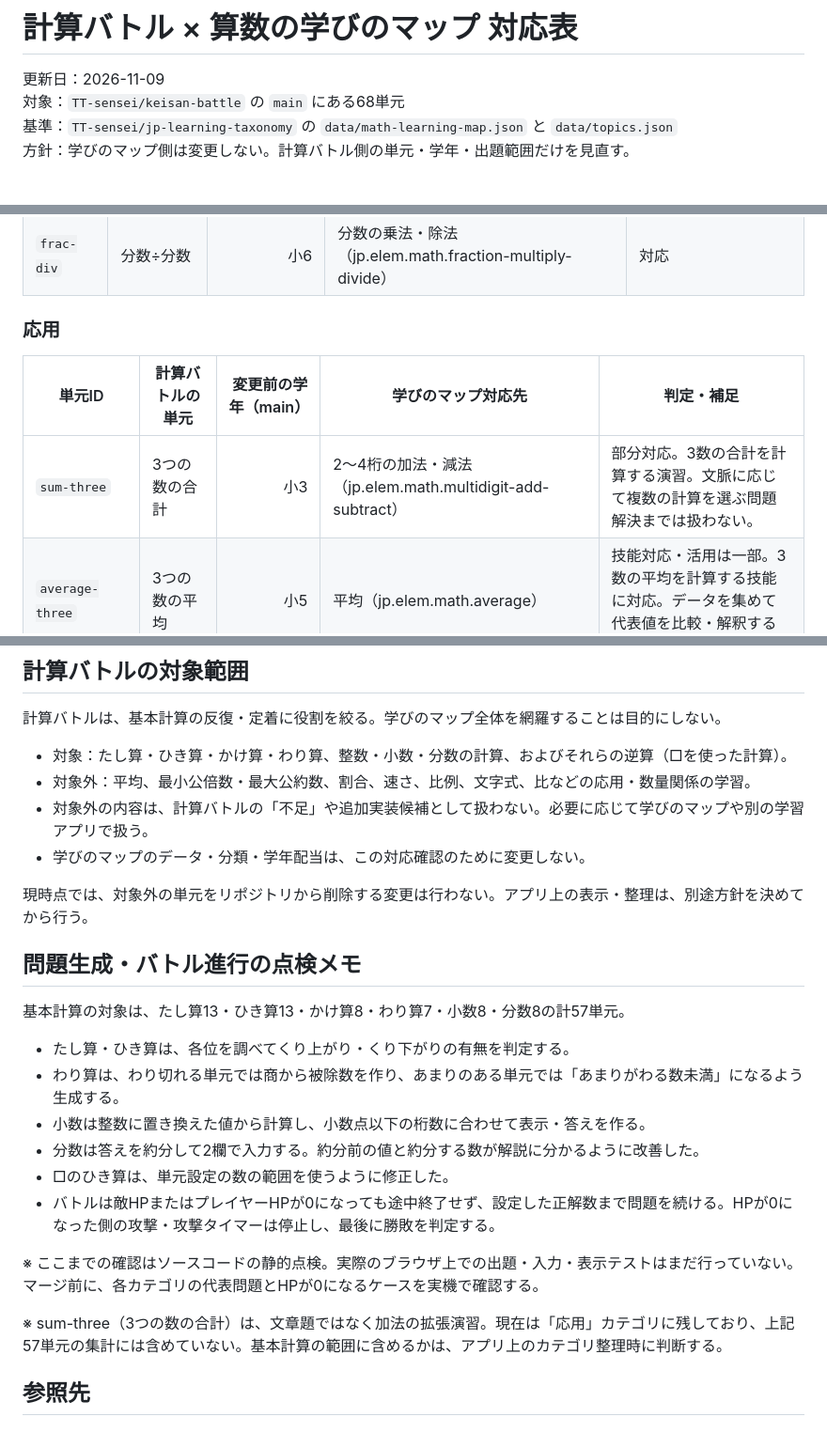
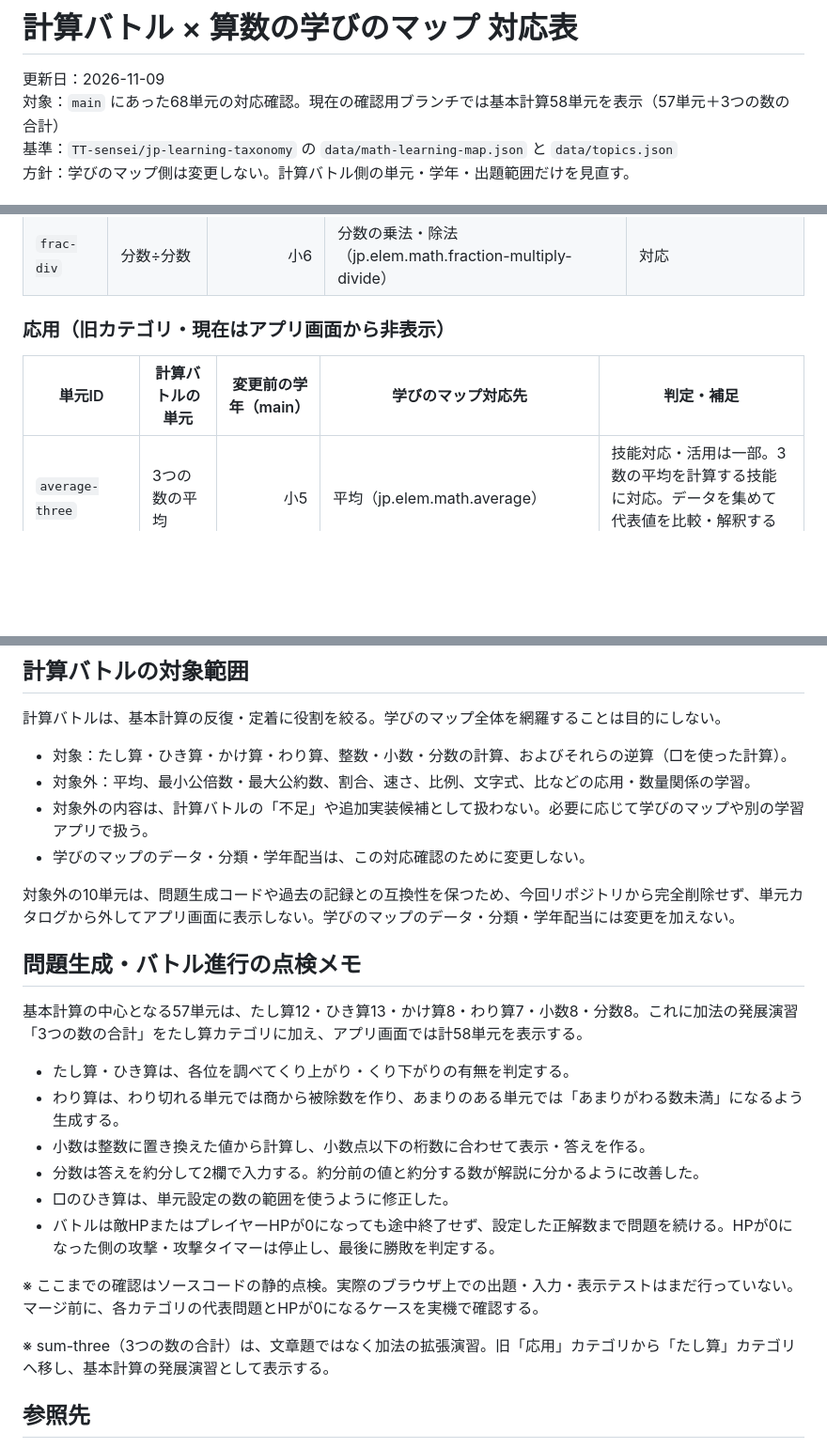
Before and after one commit to TT-sensei/keisan-battle, a Markdown page: docs/learning-map-crosswalk.md, 3 parts joined by grey strips. Shown at 94% size. Drawn GitHub-style; blank space fills up the shorter version.

Commit message:
Document basic-calculation-only unit catalog

```diff
--- a/docs/learning-map-crosswalk.md
+++ b/docs/learning-map-crosswalk.md
@@ -1,7 +1,7 @@
 # 計算バトル × 算数の学びのマップ 対応表
 
 更新日：2026-11-09
-対象：`TT-sensei/keisan-battle` の `main` にある68単元
+対象：`main` にあった68単元の対応確認。現在の確認用ブランチでは基本計算58単元を表示（57単元＋3つの数の合計）
 基準：`TT-sensei/jp-learning-taxonomy` の `data/math-learning-map.json` と `data/topics.json`
 方針：学びのマップ側は変更しない。計算バトル側の単元・学年・出題範囲だけを見直す。
 
@@ -104,11 +105,10 @@
 | `frac-mul` | 分数×分数 | 小6 | 分数の乗法・除法（jp.elem.math.fraction-multiply-divide） | 対応 |
 | `frac-div` | 分数÷分数 | 小6 | 分数の乗法・除法（jp.elem.math.fraction-multiply-divide） | 対応 |
 
-### 応用
+### 応用（旧カテゴリ・現在はアプリ画面から非表示）
 
 | 単元ID | 計算バトルの単元 | 変更前の学年（main） | 学びのマップ対応先 | 判定・補足 |
 |---|---|---:|---|---|
-| `sum-three` | 3つの数の合計 | 小3 | 2～4桁の加法・減法（jp.elem.math.multidigit-add-subtract） | 部分対応。3数の合計を計算する演習。文脈に応じて複数の計算を選ぶ問題解決までは扱わない。 |
 | `average-three` | 3つの数の平均 | 小5 | 平均（jp.elem.math.average） | 技能対応・活用は一部。3数の平均を計算する技能に対応。データを集めて代表値を比較・解釈する活動までは扱わない。 |
 | `common-multiple` | 最小公倍数 | 小5 | 倍数・約数（jp.elem.math.factors-multiples） | 対応 |
 | `common-divisor` | 最大公約数 | 小5 | 倍数・約数（jp.elem.math.factors-multiples） | 対応 |
@@ -175,11 +175,11 @@
 - 対象外の内容は、計算バトルの「不足」や追加実装候補として扱わない。必要に応じて学びのマップや別の学習アプリで扱う。
 - 学びのマップのデータ・分類・学年配当は、この対応確認のために変更しない。
 
-現時点では、対象外の単元をリポジトリから削除する変更は行わない。アプリ上の表示・整理は、別途方針を決めてから行う。
+対象外の10単元は、問題生成コードや過去の記録との互換性を保つため、今回リポジトリから完全削除せず、単元カタログから外してアプリ画面に表示しない。学びのマップのデータ・分類・学年配当には変更を加えない。
 
 ## 問題生成・バトル進行の点検メモ
 
-基本計算の対象は、たし算13・ひき算13・かけ算8・わり算7・小数8・分数8の計57単元。
+基本計算の中心となる57単元は、たし算12・ひき算13・かけ算8・わり算7・小数8・分数8。これに加法の発展演習「3つの数の合計」をたし算カテゴリに加え、アプリ画面では計58単元を表示する。
 
 - たし算・ひき算は、各位を調べてくり上がり・くり下がりの有無を判定する。
 - わり算は、わり切れる単元では商から被除数を作り、あまりのある単元では「あまりがわる数未満」になるよう生成する。
@@ -190,7 +190,7 @@
 
 ※ ここまでの確認はソースコードの静的点検。実際のブラウザ上での出題・入力・表示テストはまだ行っていない。マージ前に、各カテゴリの代表問題とHPが0になるケースを実機で確認する。
 
-※ sum-three（3つの数の合計）は、文章題ではなく加法の拡張演習。現在は「応用」カテゴリに残しており、上記57単元の集計には含めていない。基本計算の範囲に含めるかは、アプリ上のカテゴリ整理時に判断する。
+※ sum-three（3つの数の合計）は、文章題ではなく加法の拡張演習。旧「応用」カテゴリから「たし算」カテゴリへ移し、基本計算の発展演習として表示する。
 
 ## 参照先
 
```
Also changed, not shown: other parts of docs/learning-map-crosswalk.md (+1 -0 lines).
